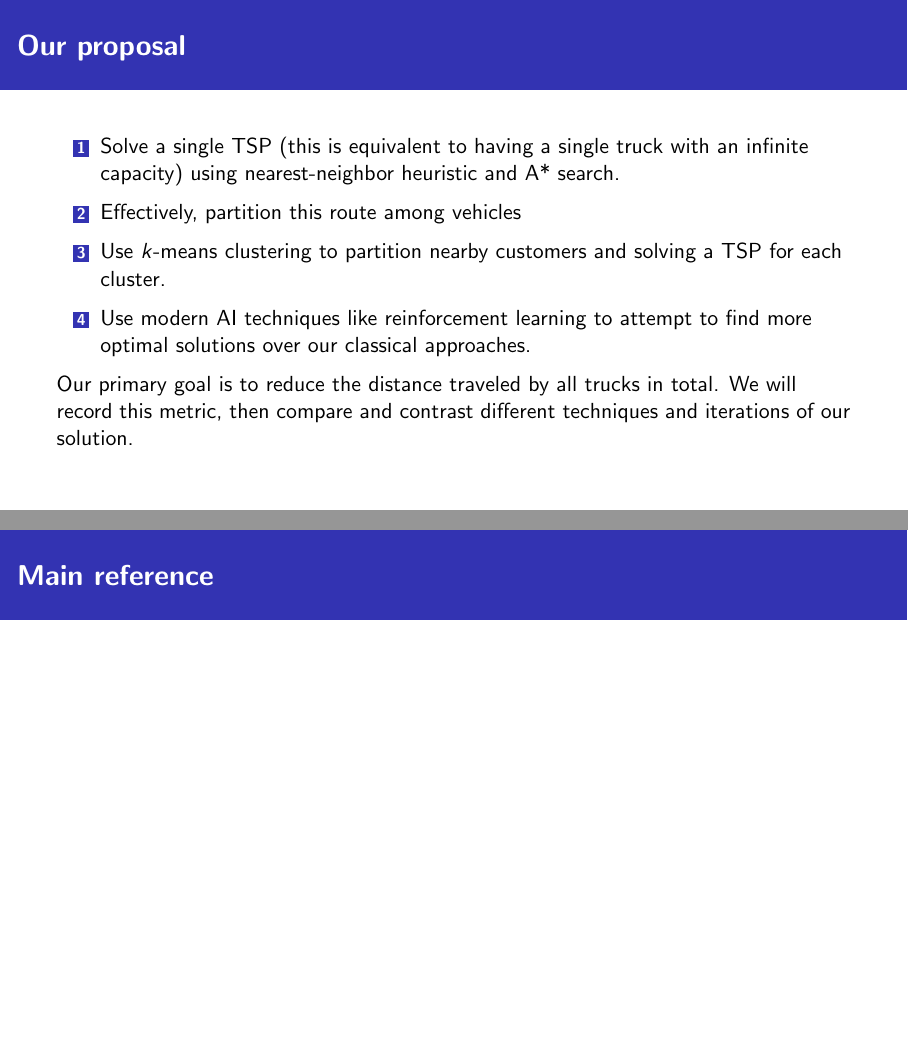
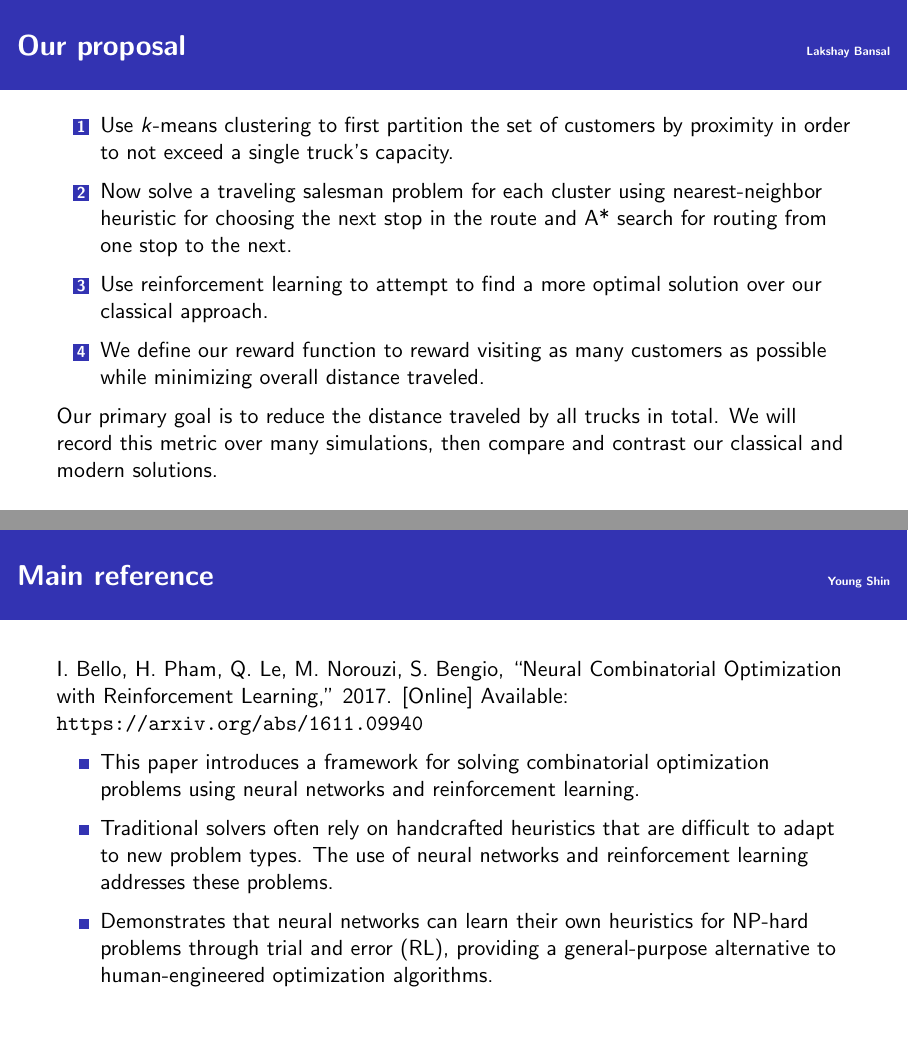
Before and after one commit to cyoidai/pars, LaTeX slides (doc/presentation1.tex): pages 8 and 9 of 11 before the commit and pages 9 and 10 of 12 after it, joined at a grey line. Compiled offline with pdfLaTeX.

Commit message:
finalize presentation

```diff
--- a/doc/presentation1.tex
+++ b/doc/presentation1.tex
@@ -12,9 +12,9 @@
 
 \title{Package Assignment and Routing System (PARS)}
 \author{%
-    Lakshay Bansal,
-    Mathew Robotham,
-    Young Shin
+    Lakshay Bansal (lbansal@albany.edu), \\
+    Mathew Robotham (mrobotham@albany.edu), \\
+    Young Shin (yshin5@albany.edu)
 }
 \institute{University at Albany, SUNY}
 \date{\today}
@@ -25,5 +25,5 @@
     \titlepage
 \end{frame}
 
-\begin{frame}{Introduction}
+\begin{frame}{Introduction\hfill\tiny Lakshay Bansal}
     \begin{itemize}
@@ -39,8 +39,8 @@
     \end{center}
 \end{frame}
 
-\begin{frame}{Motivation}
-    For our project we'll be using the analogy of delivering packages to homes.
+\begin{frame}{Motivation\hfill\tiny Young Shin}
+    For our project, we'll be using the analogy of delivering packages to homes.
     \begin{itemize}
         \item Consider, school bus routing, human and robotic warehouse pickers/stockers, waste collection, snow plowing, coordination of emergency services, etc.
         \item Finding an optimal solution is computationally expensive. Must resort to heuristics to find a reasonable solution in a reasonable amount of time.
@@ -94,5 +94,4 @@
 %     {\footnotesize\url{https://developers.google.com/optimization/routing/cvrp}}
 % \end{frame}
 
-\begin{frame}{Formal definition}
-    Let $G=(V,E)$ be a connected, weighted graph where
+\begin{frame}{Modern solutions\hfill\tiny Young Shin}
@@ -122,15 +130,28 @@
 %     devise a route for each truck that minimizes the total distance traveled by all trucks.
 % \end{frame}
 
-\begin{frame}{Our proposal}
+\begin{frame}{Our proposal\hfill\tiny Lakshay Bansal}
     \begin{enumerate}
-        \item Solve a single TSP (this is equivalent to having a single truck with an infinite capacity) using nearest-neighbor heuristic and A* search.
-        \item Effectively, partition this route among vehicles
-        \item Use $k$-means clustering to partition nearby customers and solving a TSP for each cluster.
-        \item Use modern AI techniques like reinforcement learning to attempt to find more optimal solutions over our classical approaches.
+        \item Use $k$-means clustering to first partition the set of customers by proximity in order to not exceed a single truck's capacity.
+        \item Now solve a traveling salesman problem for each cluster using nearest-neighbor heuristic for choosing the next stop in the route and A* search for routing from one stop to the next.
+        \item Use reinforcement learning to attempt to find a more optimal solution over our classical approach.
+        \item We define our reward function to reward visiting as many customers as possible while minimizing overall distance traveled.
     \end{enumerate}
-    Our primary goal is to reduce the distance traveled by all trucks in total. We will record this metric, then compare and contrast different techniques and iterations of our solution.
+    Our primary goal is to reduce the distance traveled by all trucks in total. We will record this metric over many simulations, then compare and contrast our classical and modern solutions.
 \end{frame}
 
-\begin{frame}{Main reference}
+% \begin{frame}{Evaluation}
+%     \begin{itemize}
+%         \item Real-world road network data will be used.
+%         \item A warehouse node is randomly selected.
+%         \item Of the remaining nodes, some number of customers are randomly selected as destinations.
+%     \end{itemize}
+% \end{frame}
 
+\begin{frame}{Main reference\hfill\tiny Young Shin}
+    I. Bello, H. Pham, Q. Le, M. Norouzi, S. Bengio, ``Neural Combinatorial Optimization with Reinforcement Learning,'' 2017. [Online] Available: \url{https://arxiv.org/abs/1611.09940}
+    \begin{itemize}
+        \item This paper introduces a framework for solving combinatorial optimization problems using neural networks and reinforcement learning.
+        \item Traditional solvers often rely on handcrafted heuristics that are difficult to adapt to new problem types. The use of neural networks and reinforcement learning addresses these problems.
+        \item Demonstrates that neural networks can learn their own heuristics for NP-hard problems through trial and error (RL), providing a general-purpose alternative to human-engineered optimization algorithms.
+    \end{itemize}
```
Also changed, not shown: doc/presentation1.pdf, doc/presentation1.tex (30 more changed lines).
